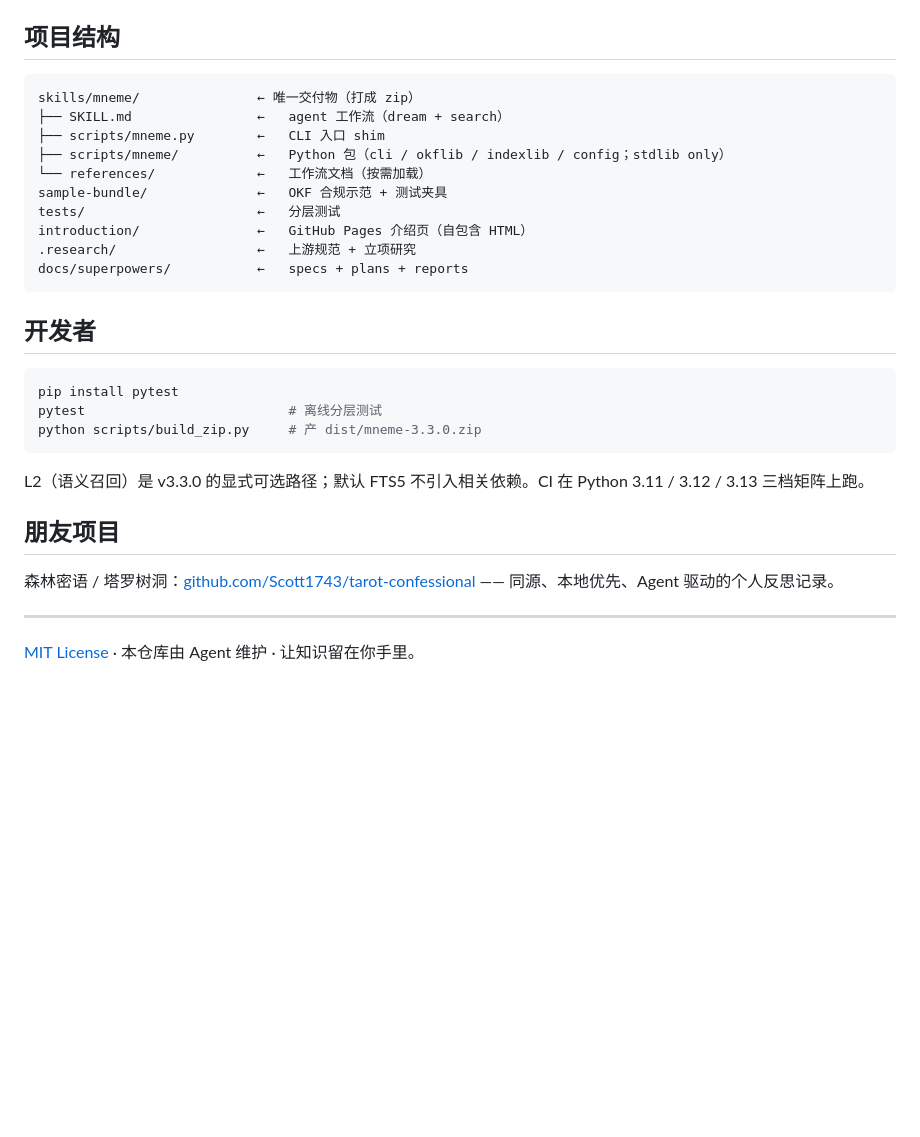
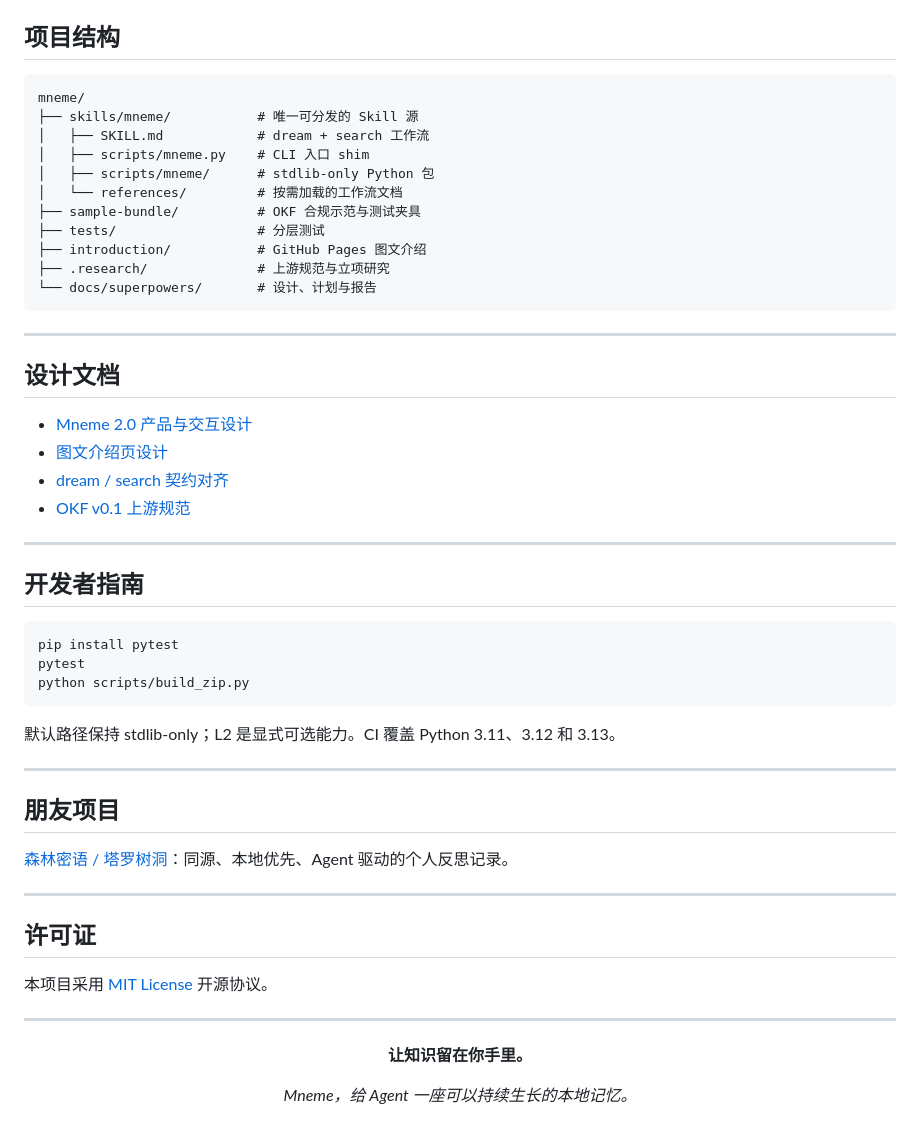
Before and after one commit to Scott1743/mneme, a Markdown page: README.md, the part around one of its changes. GitHub-like rendering; blank space fills up the shorter version.

````diff
--- a/README.md
+++ b/README.md
@@ -94,32 +173,58 @@ mneme convert report.pdf --output /tmp/report.md
 ## 项目结构
 
 ```text
-skills/mneme/               ← 唯一交付物（打成 zip）
-├── SKILL.md                ←   agent 工作流（dream + search）
-├── scripts/mneme.py        ←   CLI 入口 shim
-├── scripts/mneme/          ←   Python 包（cli / okflib / indexlib / config；stdlib only）
-└── references/             ←   工作流文档（按需加载）
-sample-bundle/              ←   OKF 合规示范 + 测试夹具
-tests/                      ←   分层测试
-introduction/               ←   GitHub Pages 介绍页（自包含 HTML）
-.research/                  ←   上游规范 + 立项研究
-docs/superpowers/           ←   specs + plans + reports
+mneme/
+├── skills/mneme/           # 唯一可分发的 Skill 源
+│   ├── SKILL.md            # dream + search 工作流
+│   ├── scripts/mneme.py    # CLI 入口 shim
+│   ├── scripts/mneme/      # stdlib-only Python 包
+│   └── references/         # 按需加载的工作流文档
+├── sample-bundle/          # OKF 合规示范与测试夹具
+├── tests/                  # 分层测试
+├── introduction/           # GitHub Pages 图文介绍
+├── .research/              # 上游规范与立项研究
+└── docs/superpowers/       # 设计、计划与报告
 ```
 
-## 开发者
+---
+
+## 设计文档
+
+- [Mneme 2.0 产品与交互设计](docs/superpowers/specs/2026-07-13-mneme-2.0-design.md)
+- [图文介绍页设计](docs/superpowers/specs/2026-07-13-mneme-introduction-redesign.md)
+- [dream / search 契约对齐](docs/superpowers/plans/2026-07-14-mneme-dream-search-contract-alignment.md)
+- [OKF v0.1 上游规范](.research/upstream/OKF-SPEC.md)
+
+---
+
+## 开发者指南
 
 ```bash
 pip install pytest
-pytest                          # 离线分层测试
-python scripts/build_zip.py     # 产 dist/mneme-3.3.0.zip
+pytest
+python scripts/build_zip.py
 ```
 
-L2（语义召回）是 v3.3.0 的显式可选路径；默认 FTS5 不引入相关依赖。CI 在 Python 3.11 / 3.12 / 3.13 三档矩阵上跑。
+默认路径保持 stdlib-only；L2 是显式可选能力。CI 覆盖 Python 3.11、3.12 和 3.13。
+
+---
 
 ## 朋友项目
 
-森林密语 / 塔罗树洞：[github.com/Scott1743/tarot-confessional](https://github.com/Scott1743/tarot-confessional) —— 同源、本地优先、Agent 驱动的个人反思记录。
+[森林密语 / 塔罗树洞](https://github.com/Scott1743/tarot-confessional)：同源、本地优先、Agent 驱动的个人反思记录。
 
 ---
 
-[MIT License](LICENSE) · 本仓库由 Agent 维护 · 让知识留在你手里。
+## 许可证
+
+本项目采用 [MIT License](LICENSE) 开源协议。
+
+---
+
+<div align="center">
+
+**让知识留在你手里。**
+
+*Mneme，给 Agent 一座可以持续生长的本地记忆。*
+
+</div>
````
Also changed, not shown: other parts of README.md (+143 -64 lines).
